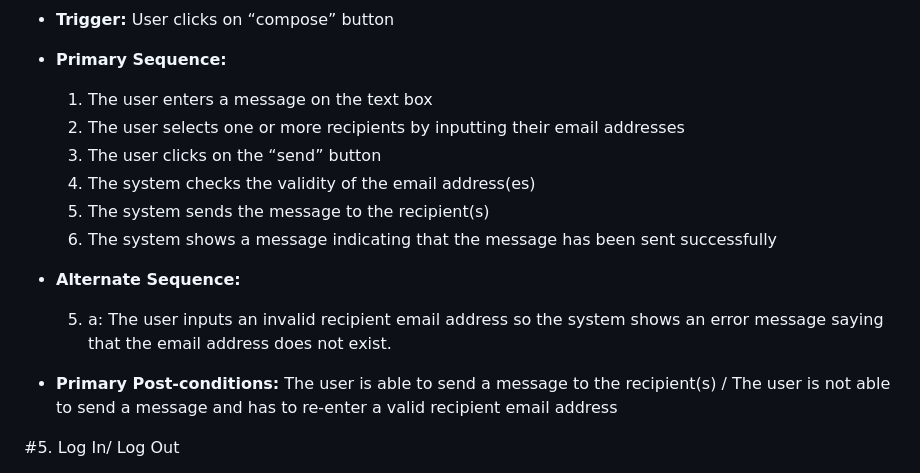
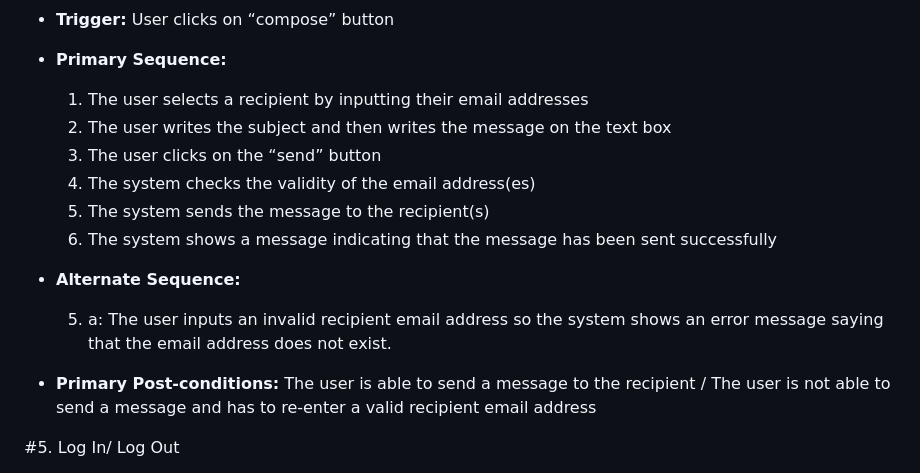
Before and after one commit to mikieyx/4Mail, a Markdown page: requirements.md, the part around the change. Rendered like a GitHub page.

```diff
--- a/requirements.md
+++ b/requirements.md
@@ -92,18 +92,18 @@
 
 - **Primary Sequence:**
 
-  1. The user enters a message on the text box
-  2. The user selects one or more recipients by inputting their email addresses
-  3. The user clicks on the “send” button
-  4. The system checks the validity of the email address(es)
-  5. The system sends the message to the recipient(s)
-  6. The system shows a message indicating that the message has been sent successfully
+  1. The user selects a recipient by inputting their email addresses
+  2. The user writes the subject and then writes the message on the text box
+  4. The user clicks on the “send” button
+  5. The system checks the validity of the email address(es)
+  6. The system sends the message to the recipient(s)
+  7. The system shows a message indicating that the message has been sent successfully
 
 - **Alternate Sequence:**
 
   5. a: The user inputs an invalid recipient email address so the system shows an error message saying that the email address does not exist.
 
-- **Primary Post-conditions:** The user is able to send a message to the recipient(s) / The user is not able to send a message and has to re-enter a valid recipient email address
+- **Primary Post-conditions:** The user is able to send a message to the recipient / The user is not able to send a message and has to re-enter a valid recipient email address
 
 #5. Log In/ Log Out
 - **Summary:** The users go to the website to use their registered accounts to log in their account to do operations inside their accounts like sending, receiving emails, and crossing or inserting to-do works. After that, they can log out of their account on 4Mail.
```
